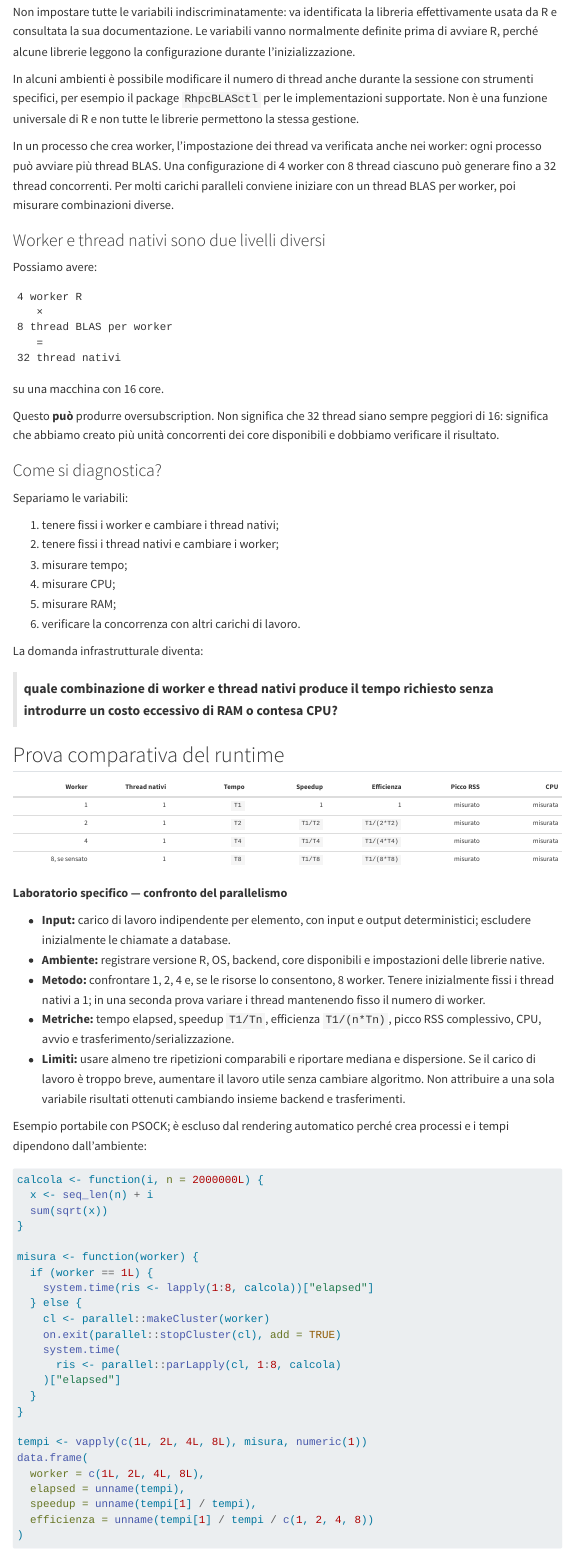
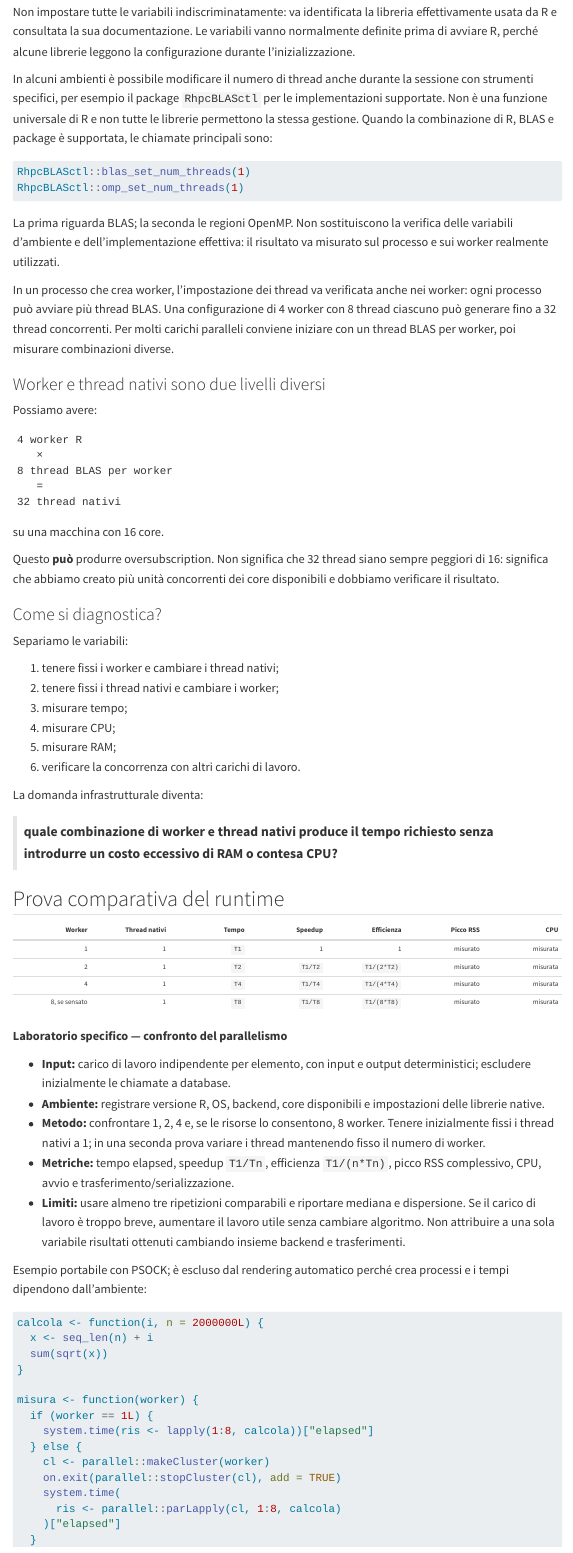
Before and after one commit to andreabz/R_per_IT, a Quarto document (02-runtime.qmd): the page in a window 1100 px wide, from 9640 px down. Rendered offline with R 4.5, knitr and Pandoc in place of Quarto, with nearby package versions; menus at the side of the page are left out.

Commit message:
Aggiunge esempio di controllo dei thread BLAS e OpenMP

````diff
--- a/02-runtime.qmd
+++ b/02-runtime.qmd
@@ -385,7 +385,14 @@ OMP_NUM_THREADS=1 Rscript analisi.R
 
 Non impostare tutte le variabili indiscriminatamente: va identificata la libreria effettivamente usata da R e consultata la sua documentazione. Le variabili vanno normalmente definite prima di avviare R, perché alcune librerie leggono la configurazione durante l'inizializzazione.
 
-In alcuni ambienti è possibile modificare il numero di thread anche durante la sessione con strumenti specifici, per esempio il package `RhpcBLASctl` per le implementazioni supportate. Non è una funzione universale di R e non tutte le librerie permettono la stessa gestione.
+In alcuni ambienti è possibile modificare il numero di thread anche durante la sessione con strumenti specifici, per esempio il package `RhpcBLASctl` per le implementazioni supportate. Non è una funzione universale di R e non tutte le librerie permettono la stessa gestione. Quando la combinazione di R, BLAS e package è supportata, le chiamate principali sono:
+
+```r
+RhpcBLASctl::blas_set_num_threads(1)
+RhpcBLASctl::omp_set_num_threads(1)
+```
+
+La prima riguarda BLAS; la seconda le regioni OpenMP. Non sostituiscono la verifica delle variabili d'ambiente e dell'implementazione effettiva: il risultato va misurato sul processo e sui worker realmente utilizzati.
 
 In un processo che crea worker, l'impostazione dei thread va verificata anche nei worker: ogni processo può avviare più thread BLAS. Una configurazione di 4 worker con 8 thread ciascuno può generare fino a 32 thread concorrenti. Per molti carichi paralleli conviene iniziare con un thread BLAS per worker, poi misurare combinazioni diverse.
 
````
